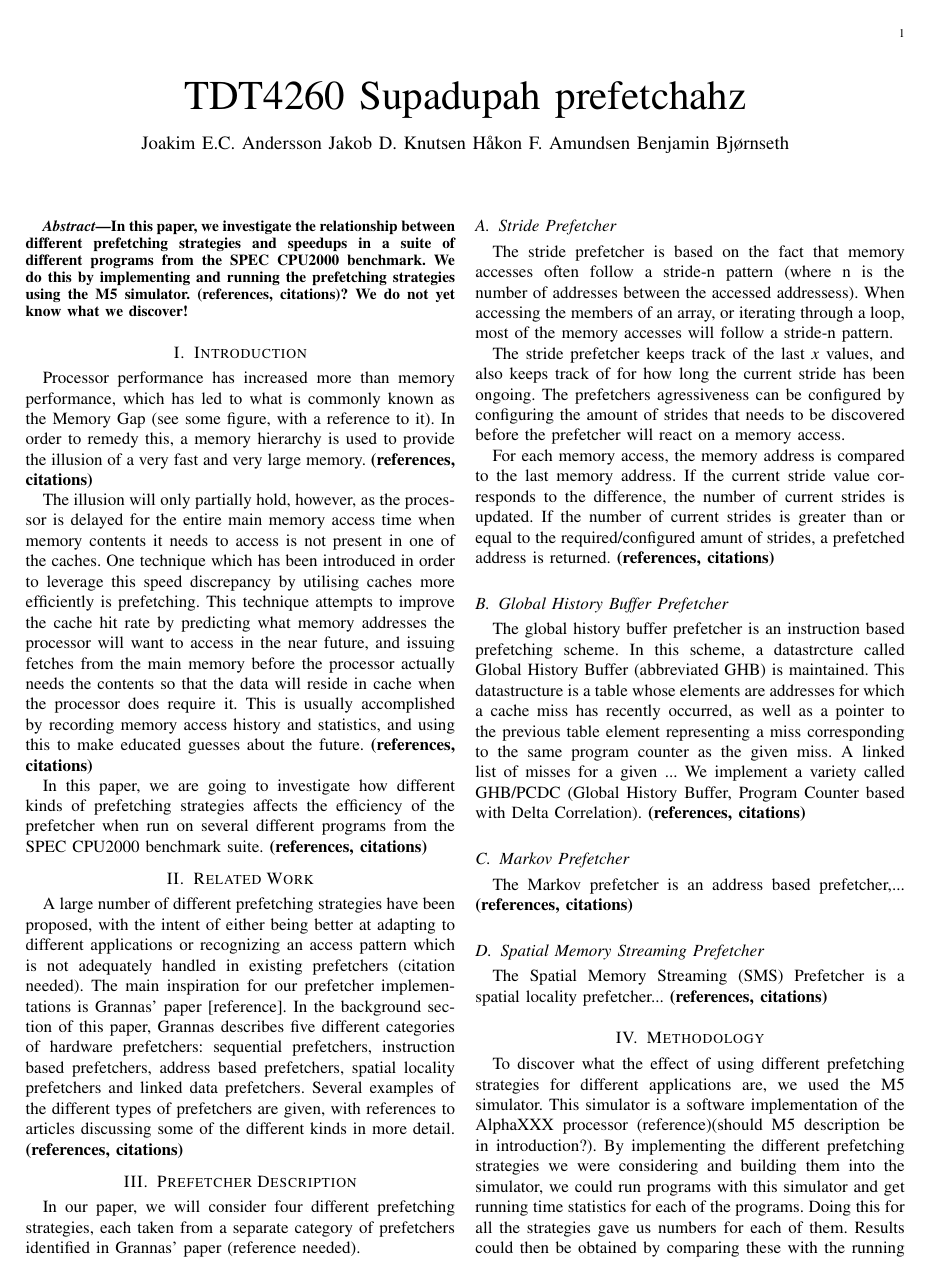
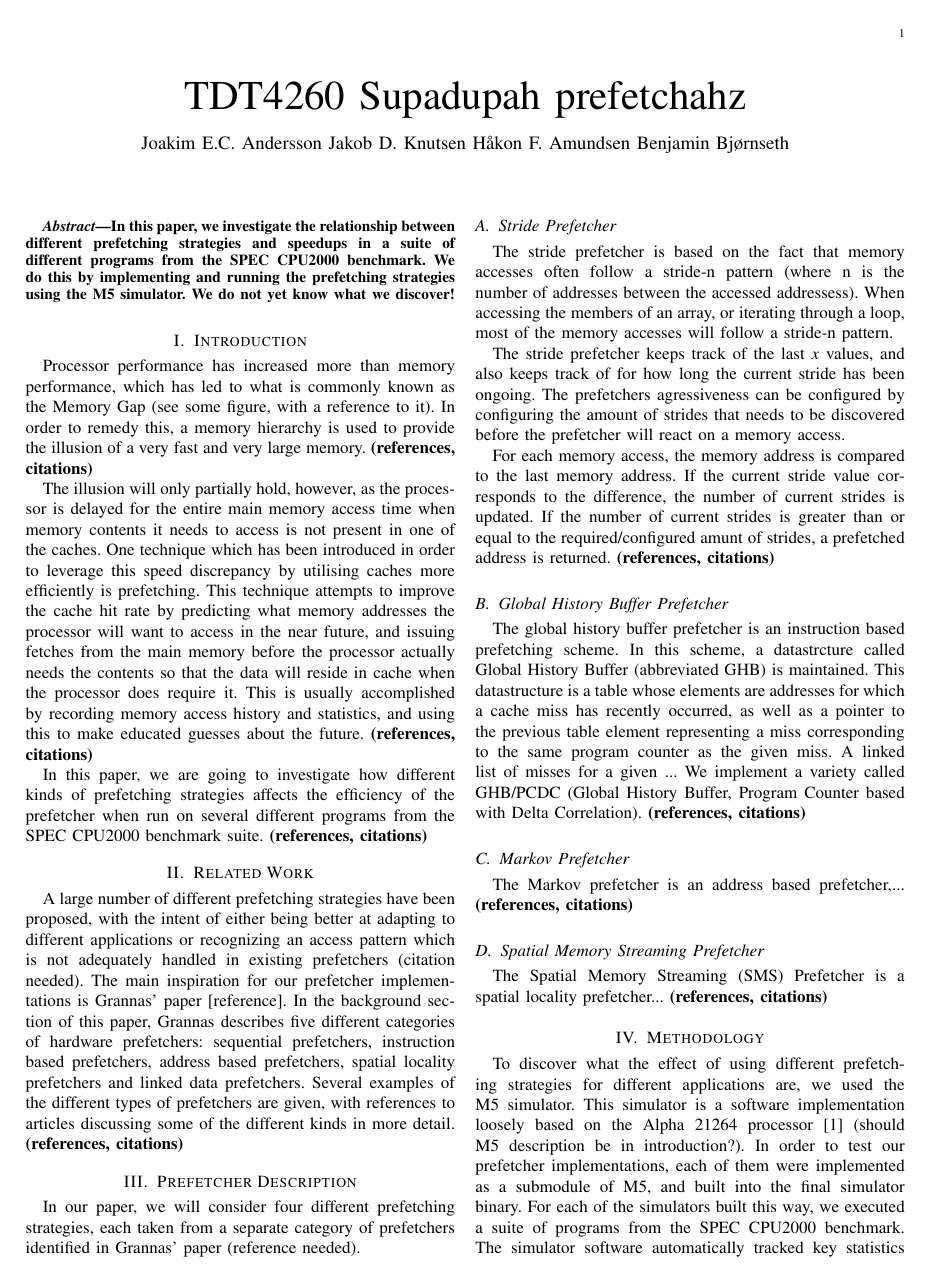
Before and after one commit to hakonfam/TDT4260, a LaTeX paper (report/main.tex, which reads report/abstract.tex, report/methodology.tex): page 1 of 2. Compiled offline with pdfLaTeX.

Commit message:
Worked on report

```diff
--- a/report/abstract.tex
+++ b/report/abstract.tex
@@ -12,7 +12,7 @@
   In this paper, we investigate the relationship between different
   prefetching strategies and speedups in a suite of different programs
   from the SPEC CPU2000 benchmark. We do this by implementing and
-  running the prefetching strategies using the M5 simulator. {\bf
-    (references, citations)?}  We do not yet know what we discover!
+  running the prefetching strategies using the M5 simulator. We do not
+  yet know what we discover!
 
 \end{abstract}
--- a/report/methodology.tex
+++ b/report/methodology.tex
@@ -8,16 +8,12 @@
 \section{Methodology}
 \label{sec:methodology}
 
-
-
 To discover what the effect of using different prefetching strategies
 for different applications are, we used the M5 simulator. This
-simulator is a software implementation of the AlphaXXX processor
-(reference)(should M5 description be in introduction?). By
-implementing the different prefetching strategies we were considering
-and building them into the simulator, we could run programs with this
-simulator and get running time statistics for each of the
-programs. Doing this for all the strategies gave us numbers for each
-of them. Results could then be obtained by comparing these with the
-running times of the applications when using no prefetcher. (Should we
-say that they tests were run on a cluster?)
+simulator is a software implementation loosely based on the Alpha
+21264 processor \cite{TDT4260 Staff} (should M5 description be in
+introduction?). In order to test our prefetcher implementations, each
+of them were implemented as a submodule of M5, and built into the
+final simulator binary. For each of the simulators built this way, we
+executed a suite of programs from the SPEC CPU2000 benchmark. The
+simulator software automatically tracked key statistics during the
```
Also changed, not shown: report/discussion.tex (+2 -0 lines), report/main.tex (+11 -0 lines), report/methodology.tex (6 more changed lines).
